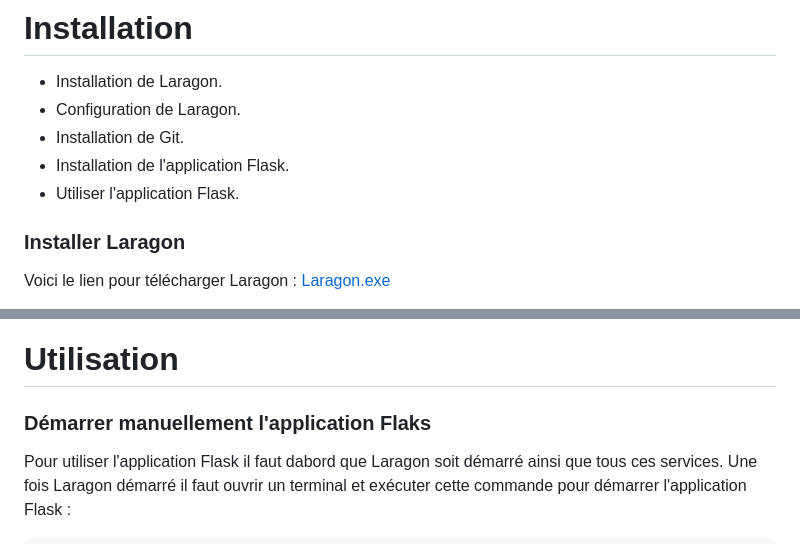
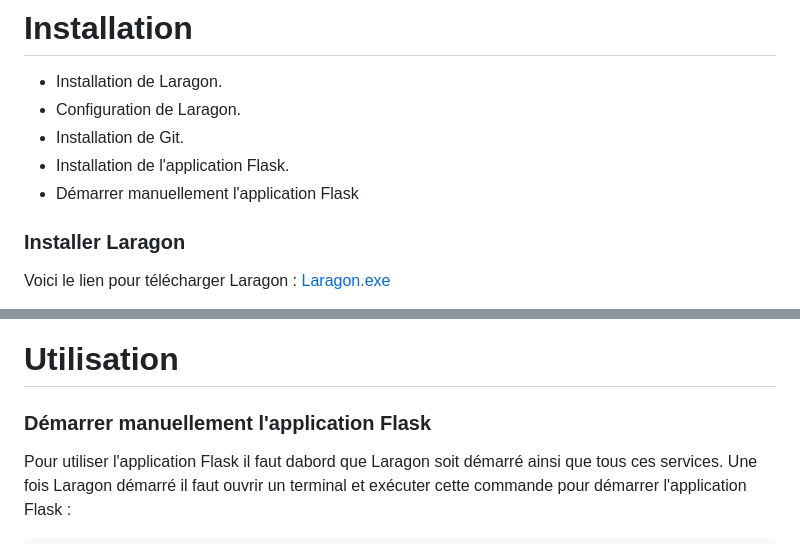
Before and after one commit to zk720kira/PappyJohn, a Markdown page: README.md, 2 parts joined by grey strips. Drawn GitHub-style.

````diff
--- a/README.md
+++ b/README.md
@@ -6,7 +6,7 @@ Cette application WEB permet d'avoir un suivi de ces commandes ainsi que de ces
 - Configuration de Laragon.
 - Installation de Git.
 - Installation de l'application Flask.
-- Utiliser l'application Flask.
+- Démarrer manuellement l'application Flask
 ### Installer Laragon
 Voici le lien pour télécharger Laragon :
 [Laragon.exe](https://github.com/leokhoa/laragon/releases/download/6.0.0/laragon-wamp.exe)
@@ -80,7 +80,7 @@ exit
 **L'installation est completement terminée.**
 
 # Utilisation
-### Démarrer manuellement l'application Flaks
+### Démarrer manuellement l'application Flask
 Pour utiliser l'application Flask il faut dabord que Laragon soit démarré ainsi que tous ces services. Une fois Laragon démarré il faut ouvrir un terminal et exécuter cette commande pour démarrer l'application Flask :
 ```batch=
 @echo off
````
